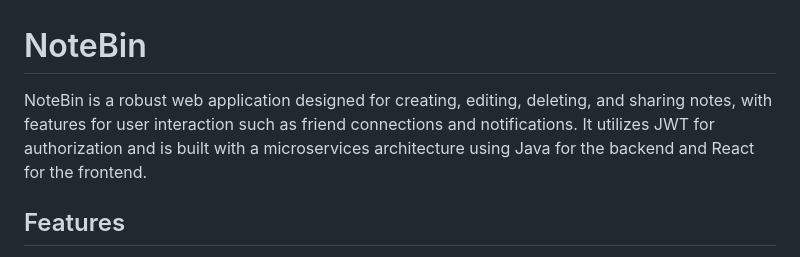
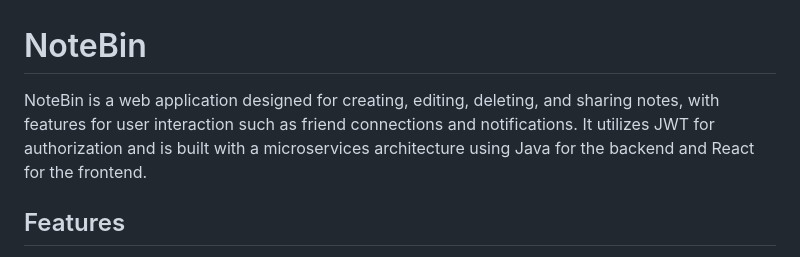
Before and after one commit to BerserkChmonya/NotesBin, a Markdown page: README.md, the part around the change. Drawn GitHub-style.

```diff
--- a/README.md
+++ b/README.md
@@ -1,6 +1,6 @@
 # NoteBin
 
-NoteBin is a robust web application designed for creating, editing, deleting, and sharing notes, with features for user interaction such as friend connections and notifications. It utilizes JWT for authorization and is built with a microservices architecture using Java for the backend and React for the frontend.
+NoteBin is a web application designed for creating, editing, deleting, and sharing notes, with features for user interaction such as friend connections and notifications. It utilizes JWT for authorization and is built with a microservices architecture using Java for the backend and React for the frontend.
 
 ## Features
 
```
